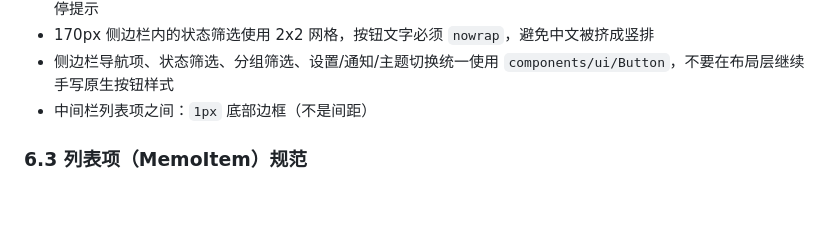
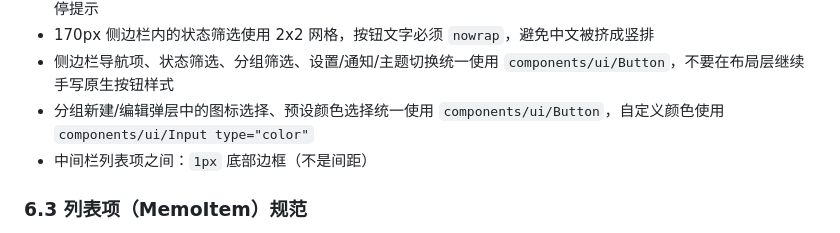
Before and after one commit to EvanZhaoi/unicomm-planning, a Markdown page: docs/10-前端设计规范.md, the part around the change. Drawn GitHub-style; blank space fills up the shorter version.

```diff
--- a/docs/10-前端设计规范.md
+++ b/docs/10-前端设计规范.md
@@ -416,6 +416,7 @@ Windows 主窗口关闭 Tauri 原生标题栏，只保留应用内自定义标
 - 侧边栏右下角使用图标按钮：通知、设置、亮色/暗色主题切换和人员信息；按钮不显示文字，使用 `title` 提供悬停提示
 - 170px 侧边栏内的状态筛选使用 2x2 网格，按钮文字必须 `nowrap`，避免中文被挤成竖排
 - 侧边栏导航项、状态筛选、分组筛选、设置/通知/主题切换统一使用 `components/ui/Button`，不要在布局层继续手写原生按钮样式
+- 分组新建/编辑弹层中的图标选择、预设颜色选择统一使用 `components/ui/Button`，自定义颜色使用 `components/ui/Input type="color"`
 - 中间栏列表项之间：`1px` 底部边框（不是间距）
 
 ### 6.3 列表项（MemoItem）规范
```
Also changed, not shown: docs/03-Memo需求文档.md (+3 -3 lines), docs/11-前后端企业级结构审查.md (+2 -0 lines).
